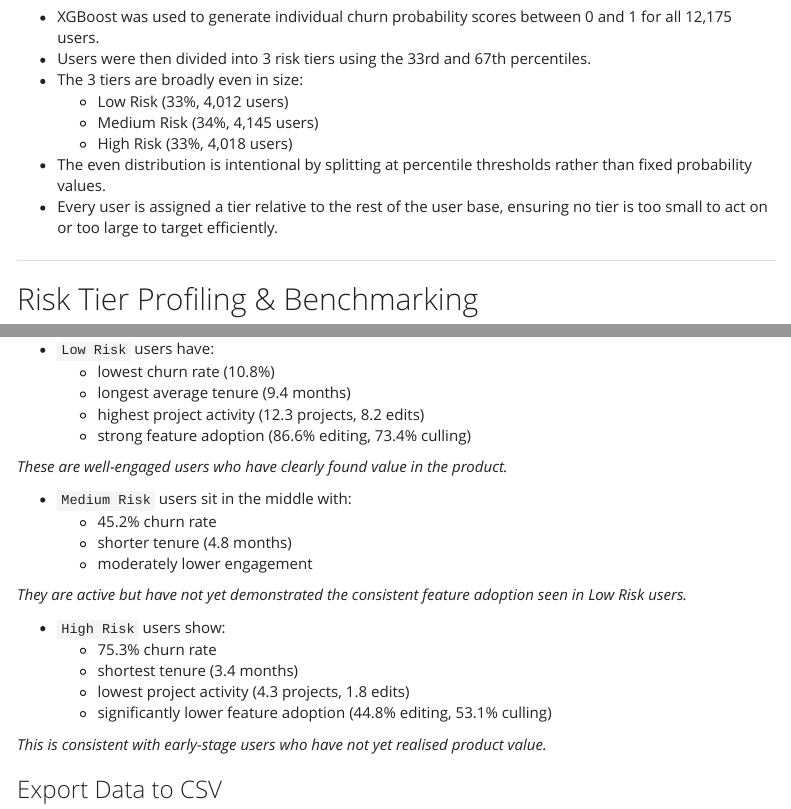
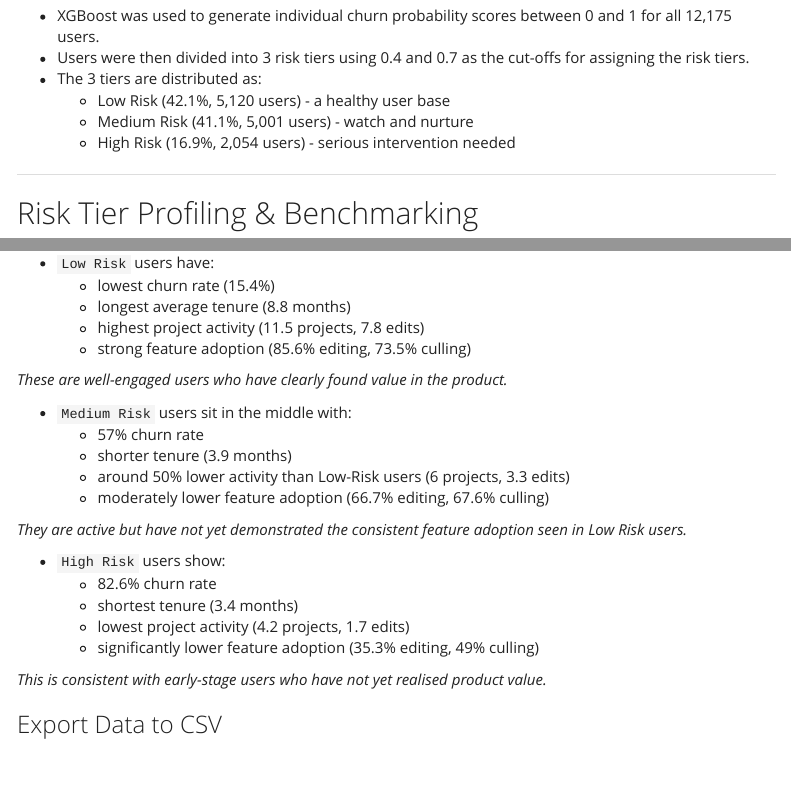
Before and after one commit to malika-dwkr/churn_analysis, an R Markdown document (churn_analysis.Rmd): the page in a window 1100 px wide, from 9700 px down before the commit and from 9900 px down after it, so that both start at the same text, and a second part further down, joined at a grey line. Rendered offline with R 4.5, knitr and Pandoc, with nearby package versions; some code elsewhere in the file could not run offline; menus at the side of the page are left out; long lines of code are wrapped.

Commit message:
Add files via upload

```diff
--- a/churn_analysis.Rmd
+++ b/churn_analysis.Rmd
@@ -1054,14 +1060,11 @@ risk_scores %>%
 **Interpretation:**
 
 - XGBoost was used to generate individual churn probability scores between 0 and 1 for all 12,175 users.
-- Users were then divided into 3 risk tiers using the 33rd and 67th percentiles.
-- The 3 tiers are broadly even in size:
-  - Low Risk (33%, 4,012 users)
-  - Medium Risk (34%, 4,145 users)
-  - High Risk (33%, 4,018 users)
-
-- The even distribution is intentional by splitting at percentile thresholds rather than fixed probability values.
-- Every user is assigned a tier relative to the rest of the user base, ensuring no tier is too small to act on or too large to target efficiently.
+- Users were then divided into 3 risk tiers using 0.4 and 0.7 as the cut-offs for assigning the risk tiers.
+- The 3 tiers are distributed as:
+  - Low Risk (42.1%, 5,120 users) - a healthy user base
+  - Medium Risk (41.1%, 5,001 users) - watch and nurture
+  - High Risk (16.9%, 2,054 users) - serious intervention needed
 
 ---
 
@@ -1143,25 +1146,26 @@ ggplotly(
 **Interpretation:**
 
 - `Low Risk` users have:
-  - lowest churn rate (10.8%)
-  - longest average tenure (9.4 months)
-  - highest project activity (12.3 projects, 8.2 edits)
-  - strong feature adoption (86.6% editing, 73.4% culling)
+  - lowest churn rate (15.4%)
+  - longest average tenure (8.8 months)
+  - highest project activity (11.5 projects, 7.8 edits)
+  - strong feature adoption (85.6% editing, 73.5% culling)
 
 _These are well-engaged users who have clearly found value in the product._
 
 - `Medium Risk` users sit in the middle with:
-  - 45.2% churn rate
-  - shorter tenure (4.8 months)
-  - moderately lower engagement
+  - 57% churn rate
+  - shorter tenure (3.9 months)
+  - around 50% lower activity than Low-Risk users (6 projects, 3.3 edits)
+  - moderately lower feature adoption (66.7% editing, 67.6% culling)
 
 _They are active but have not yet demonstrated the consistent feature adoption seen in Low Risk users._
 
 - `High Risk` users show:
-  - 75.3% churn rate
+  - 82.6% churn rate
   - shortest tenure (3.4 months)
-  - lowest project activity (4.3 projects, 1.8 edits)
-  - significantly lower feature adoption (44.8% editing, 53.1% culling)
+  - lowest project activity (4.2 projects, 1.7 edits)
+  - significantly lower feature adoption (35.3% editing, 49% culling)
 
 _This is consistent with early-stage users who have not yet realised product value._
 
```
Also changed, not shown: churn_analysis.Rmd (16 more changed lines).
